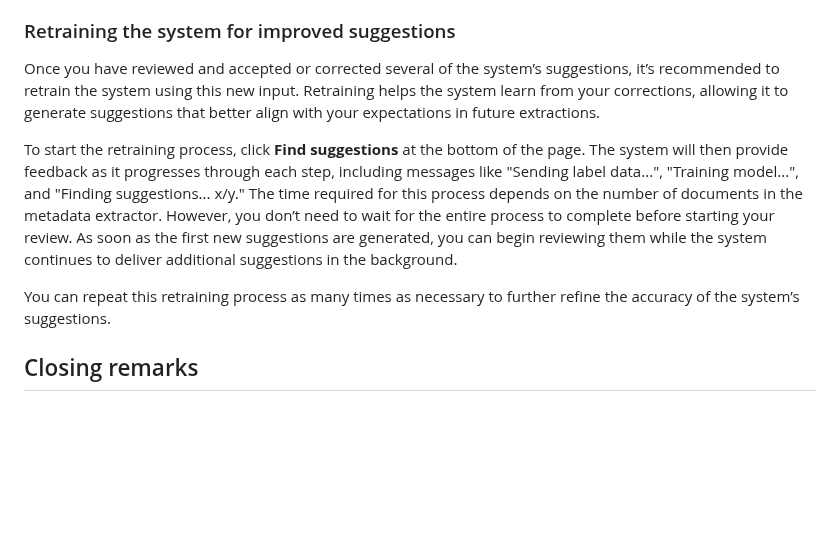
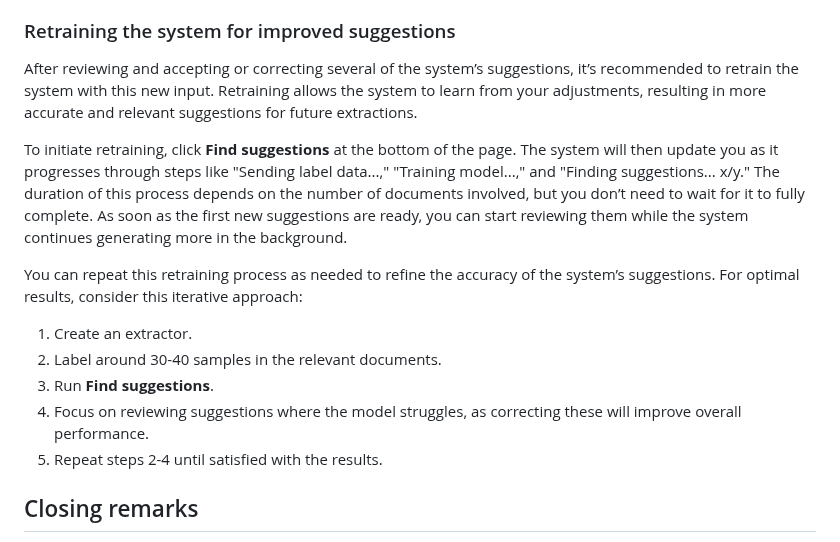
Before and after one commit to huridocs/uwazi-documentation, a Markdown page: admin-docs/metadata-extraction.md, the part around the change. GitHub-like rendering; blank space fills up the shorter version.

Commit message:
Improve wording in retraining section

```diff
--- a/admin-docs/metadata-extraction.md
+++ b/admin-docs/metadata-extraction.md
@@ -90,11 +90,17 @@ For single select, multiple select, or relationship properties, the lower sectio
 
 ### Retraining the system for improved suggestions
 
-Once you have reviewed and accepted or corrected several of the system’s suggestions, it’s recommended to retrain the system using this new input. Retraining helps the system learn from your corrections, allowing it to generate suggestions that better align with your expectations in future extractions.
+After reviewing and accepting or correcting several of the system’s suggestions, it’s recommended to retrain the system with this new input. Retraining allows the system to learn from your adjustments, resulting in more accurate and relevant suggestions for future extractions.
 
-To start the retraining process, click **Find suggestions** at the bottom of the page. The system will then provide feedback as it progresses through each step, including messages like "Sending label data...", "Training model...", and "Finding suggestions... x/y." The time required for this process depends on the number of documents in the metadata extractor. However, you don’t need to wait for the entire process to complete before starting your review. As soon as the first new suggestions are generated, you can begin reviewing them while the system continues to deliver additional suggestions in the background.
+To initiate retraining, click **Find suggestions** at the bottom of the page. The system will then update you as it progresses through steps like "Sending label data...," "Training model...," and "Finding suggestions... x/y." The duration of this process depends on the number of documents involved, but you don’t need to wait for it to fully complete. As soon as the first new suggestions are ready, you can start reviewing them while the system continues generating more in the background.
 
-You can repeat this retraining process as many times as necessary to further refine the accuracy of the system’s suggestions.
+You can repeat this retraining process as needed to refine the accuracy of the system’s suggestions. For optimal results, consider this iterative approach:
+
+1. Create an extractor.
+2. Label around 30-40 samples in the relevant documents.
+3. Run **Find suggestions**.
+4. Focus on reviewing suggestions where the model struggles, as correcting these will improve overall performance.
+5. Repeat steps 2-4 until satisfied with the results.
 
 ## Closing remarks
 
```
